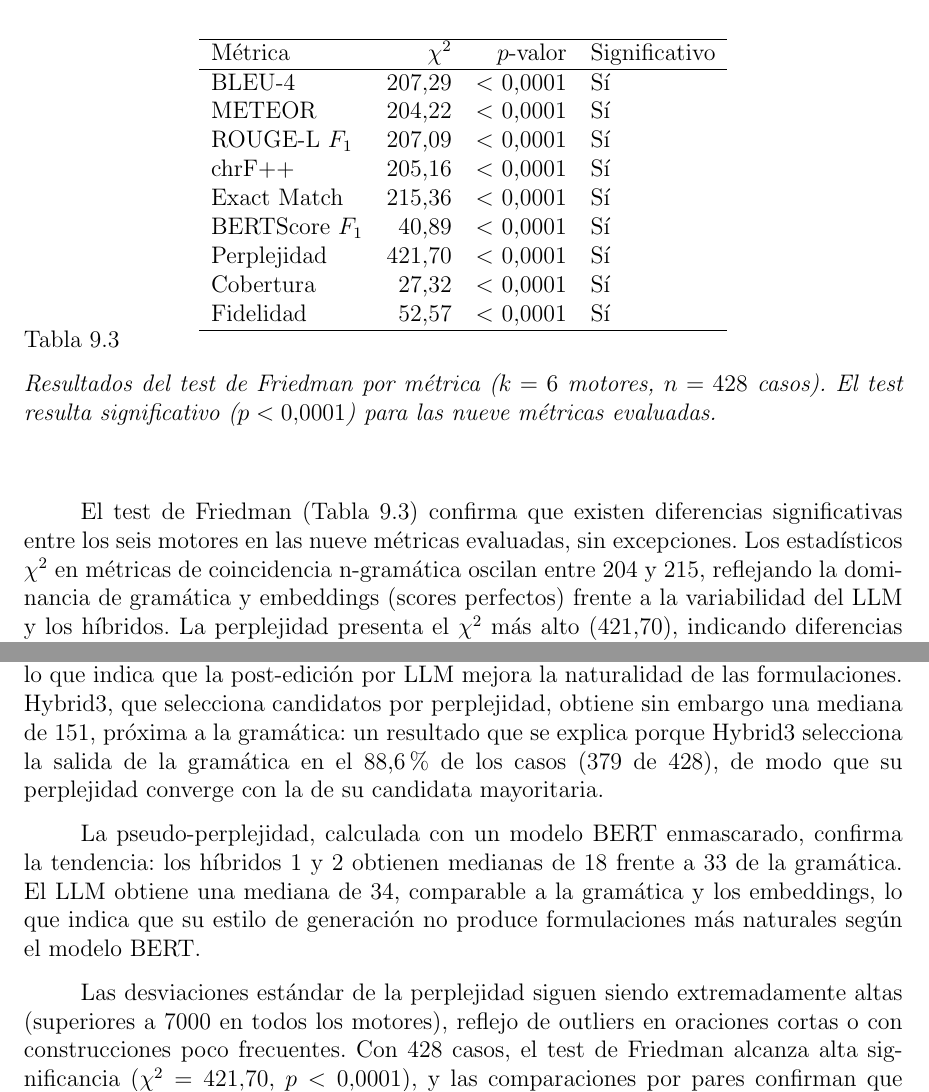
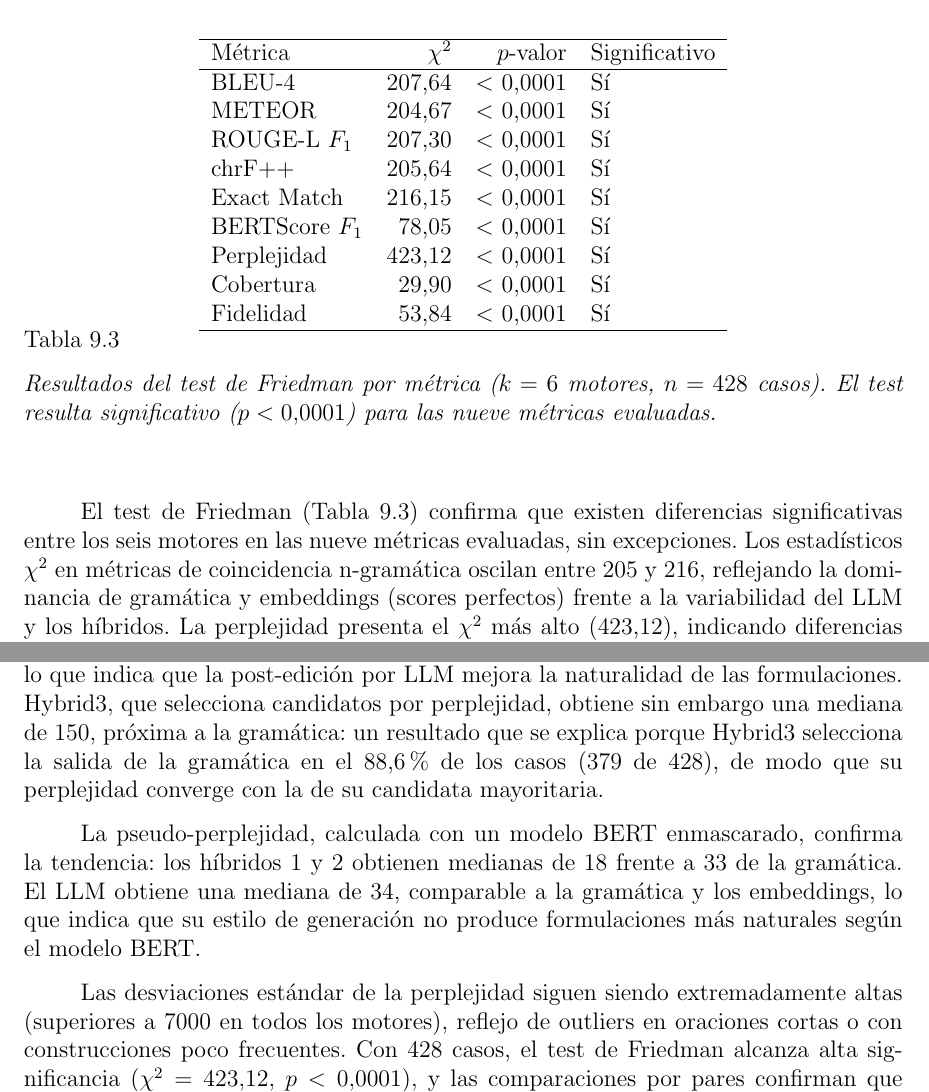
Before and after one commit to Lagaress/tfg-memory, a LaTeX thesis (main.tex, which reads sections/development/evaluacion-comparativa.tex): two parts of pages 87 and 92 of 125, joined at a grey line, cut so that both start at the same text. Compiled offline with pdfLaTeX.

Commit message:
fix: sync Friedman χ², p-values and rounding with latest pipeline results
Update evaluacion-comparativa.tex to match significance.tex and
comparison.md from the full pipeline run (with BERTScore/perplexity).
Key change: BERTScore Friedman χ² 40.89 → 78.05.

Co-Authored-By: Claude Opus 4.6 <noreply@anthropic.com>

```diff
--- a/sections/development/evaluacion-comparativa.tex
+++ b/sections/development/evaluacion-comparativa.tex
@@ -89,22 +89,22 @@ El test de Friedman actúa como test ómnibus: evalúa si existe al menos un mot
 \hline
 Métrica & $\chi^2$ & $p$-valor & Significativo \\
 \hline
-BLEU-4 & 207,29 & $<$ 0,0001 & Sí \\
-METEOR & 204,22 & $<$ 0,0001 & Sí \\
-ROUGE-L $F_1$ & 207,09 & $<$ 0,0001 & Sí \\
-chrF++ & 205,16 & $<$ 0,0001 & Sí \\
-Exact Match & 215,36 & $<$ 0,0001 & Sí \\
-BERTScore $F_1$ & 40,89 & $<$ 0,0001 & Sí \\
-Perplejidad & 421,70 & $<$ 0,0001 & Sí \\
-Cobertura & 27,32 & $<$ 0,0001 & Sí \\
-Fidelidad & 52,57 & $<$ 0,0001 & Sí \\
+BLEU-4 & 207,64 & $<$ 0,0001 & Sí \\
+METEOR & 204,67 & $<$ 0,0001 & Sí \\
+ROUGE-L $F_1$ & 207,30 & $<$ 0,0001 & Sí \\
+chrF++ & 205,64 & $<$ 0,0001 & Sí \\
+Exact Match & 216,15 & $<$ 0,0001 & Sí \\
+BERTScore $F_1$ & 78,05 & $<$ 0,0001 & Sí \\
+Perplejidad & 423,12 & $<$ 0,0001 & Sí \\
+Cobertura & 29,90 & $<$ 0,0001 & Sí \\
+Fidelidad & 53,84 & $<$ 0,0001 & Sí \\
 \hline
 \end{tabular}
 \caption{Resultados del test de Friedman por métrica ($k=6$ motores, $n=428$ casos). El test resulta significativo ($p < 0{,}0001$) para las nueve métricas evaluadas.}
 \label{tab:eval-friedman}
 \end{table}
 
-El test de Friedman (Tabla~\ref{tab:eval-friedman}) confirma que existen diferencias significativas entre los seis motores en las nueve métricas evaluadas, sin excepciones. Los estadísticos $\chi^2$ en métricas de coincidencia n-gramática oscilan entre 204 y 215, reflejando la dominancia de gramática y embeddings (scores perfectos) frente a la variabilidad del LLM y los híbridos. La perplejidad presenta el $\chi^2$ más alto (421,70), indicando diferencias sustanciales en naturalidad entre motores. La perplejidad y la cobertura, que con 115 casos no alcanzaban significancia, ahora la alcanzan con $\chi^2$ de 421,70 y 27,32 respectivamente. La corrección por comparaciones múltiples es innecesaria a nivel ómnibus, dado que todos los $p$-valores son inferiores a 0,0001.
+El test de Friedman (Tabla~\ref{tab:eval-friedman}) confirma que existen diferencias significativas entre los seis motores en las nueve métricas evaluadas, sin excepciones. Los estadísticos $\chi^2$ en métricas de coincidencia n-gramática oscilan entre 205 y 216, reflejando la dominancia de gramática y embeddings (scores perfectos) frente a la variabilidad del LLM y los híbridos. La perplejidad presenta el $\chi^2$ más alto (423,12), indicando diferencias sustanciales en naturalidad entre motores. La perplejidad y la cobertura, que con 115 casos no alcanzaban significancia, ahora la alcanzan con $\chi^2$ de 423,12 y 29,90 respectivamente. La corrección por comparaciones múltiples es innecesaria a nivel ómnibus, dado que todos los $p$-valores son inferiores a 0,0001.
 
 Las comparaciones por pares con Wilcoxon y corrección de Holm-Bonferroni revelan cuatro hallazgos principales:
 
@@ -199,11 +199,11 @@ Híbrido 3 & 150 & 33 \\
 \label{tab:eval-perplejidad}
 \end{table}
 
-La Tabla~\ref{tab:eval-perplejidad} revela la paradoja central de este trabajo: los híbridos producen texto más natural según los modelos de lenguaje preentrenados, pero obtienen peores métricas de coincidencia con la referencia. Los híbridos 1 y 2 alcanzan las menores perplejidades (medianas de 100 y 102 respectivamente, frente a 161 de la gramática), lo que indica que la post-edición por LLM mejora la naturalidad de las formulaciones. Hybrid3, que selecciona candidatos por perplejidad, obtiene sin embargo una mediana de 151, próxima a la gramática: un resultado que se explica porque Hybrid3 selecciona la salida de la gramática en el 88,6\% de los casos (379 de 428), de modo que su perplejidad converge con la de su candidata mayoritaria.
+La Tabla~\ref{tab:eval-perplejidad} revela la paradoja central de este trabajo: los híbridos producen texto más natural según los modelos de lenguaje preentrenados, pero obtienen peores métricas de coincidencia con la referencia. Los híbridos 1 y 2 alcanzan las menores perplejidades (medianas de 100 y 102 respectivamente, frente a 161 de la gramática), lo que indica que la post-edición por LLM mejora la naturalidad de las formulaciones. Hybrid3, que selecciona candidatos por perplejidad, obtiene sin embargo una mediana de 150, próxima a la gramática: un resultado que se explica porque Hybrid3 selecciona la salida de la gramática en el 88,6\% de los casos (379 de 428), de modo que su perplejidad converge con la de su candidata mayoritaria.
 
 La pseudo-perplejidad, calculada con un modelo BERT enmascarado, confirma la tendencia: los híbridos 1 y 2 obtienen medianas de 18 frente a 33 de la gramática. El LLM obtiene una mediana de 34, comparable a la gramática y los embeddings, lo que indica que su estilo de generación no produce formulaciones más naturales según el modelo BERT.
 
-Las desviaciones estándar de la perplejidad siguen siendo extremadamente altas (superiores a 7000 en todos los motores), reflejo de outliers en oraciones cortas o con construcciones poco frecuentes. Con 428 casos, el test de Friedman alcanza alta significancia ($\chi^2 = 421{,}70$, $p < 0{,}0001$), y las comparaciones por pares confirman que los híbridos 1 y 2 producen texto significativamente más natural que la gramática, los embeddings y el LLM ($p < 0{,}0001$), mientras que Hybrid3 no se diferencia de la gramática.
+Las desviaciones estándar de la perplejidad siguen siendo extremadamente altas (superiores a 7000 en todos los motores), reflejo de outliers en oraciones cortas o con construcciones poco frecuentes. Con 428 casos, el test de Friedman alcanza alta significancia ($\chi^2 = 423{,}12$, $p < 0{,}0001$), y las comparaciones por pares confirman que los híbridos 1 y 2 producen texto significativamente más natural que la gramática, los embeddings y el LLM ($p < 0{,}0001$), mientras que Hybrid3 no se diferencia de la gramática.
 
 \section{Correlación entre métricas}
 \label{sec:eval-correlacion}
```
Also changed, not shown: sections/development/evaluacion-comparativa.tex (10 more changed lines).
